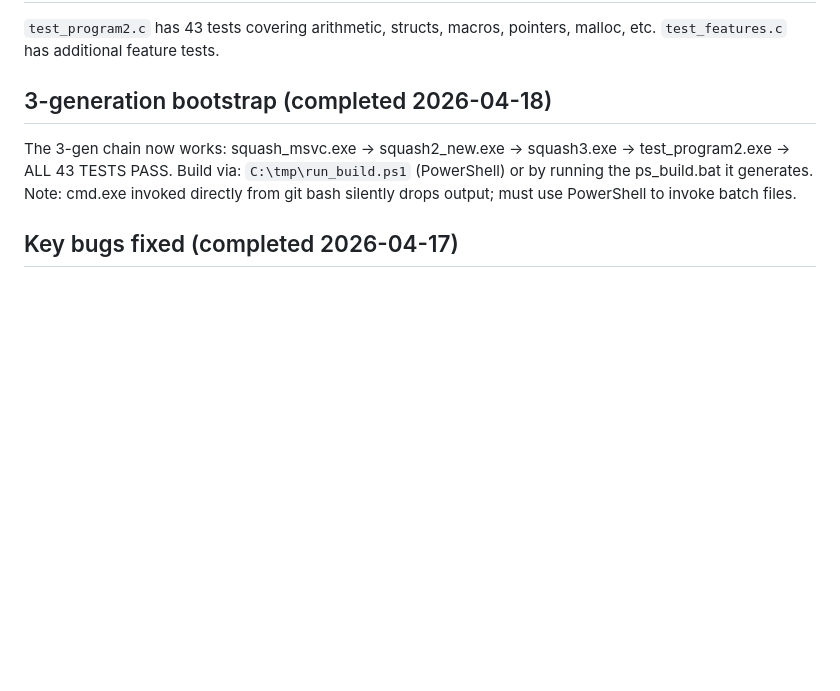
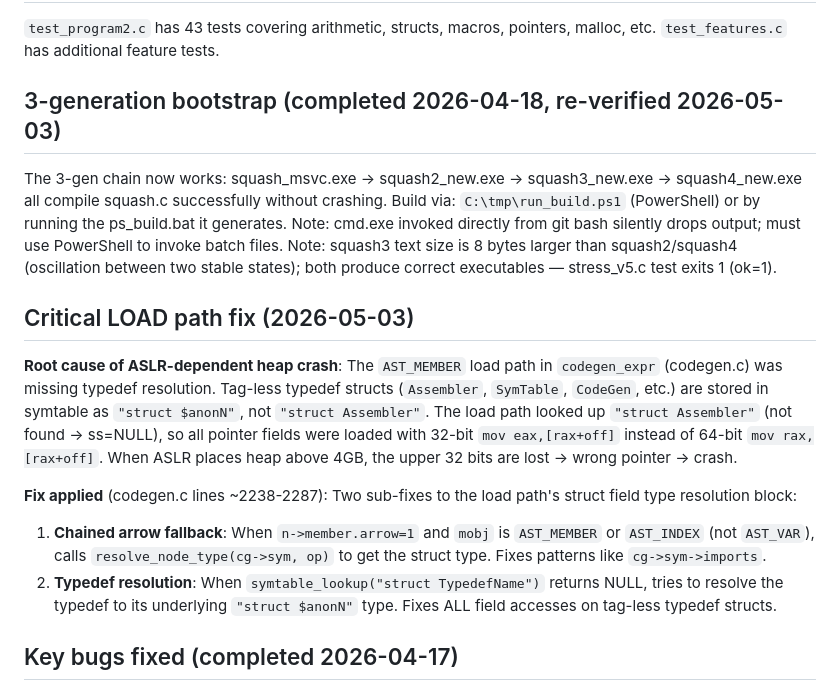
Before and after one commit to geralltf/squash_compiler, a Markdown page: docs/project_bootstrap.md, the part around the change. GitHub-like rendering; blank space fills up the shorter version.

```diff
--- a/docs/project_bootstrap.md
+++ b/docs/project_bootstrap.md
@@ -20,10 +20,18 @@ squash is a self-hosting C compiler targeting Windows x64 PE executables.
 `test_program2.c` has 43 tests covering arithmetic, structs, macros, pointers, malloc, etc.
 `test_features.c` has additional feature tests.
 
-## 3-generation bootstrap (completed 2026-04-18)
-The 3-gen chain now works: squash_msvc.exe → squash2_new.exe → squash3.exe → test_program2.exe → ALL 43 TESTS PASS.
+## 3-generation bootstrap (completed 2026-04-18, re-verified 2026-05-03)
+The 3-gen chain now works: squash_msvc.exe → squash2_new.exe → squash3_new.exe → squash4_new.exe all compile squash.c successfully without crashing.
 Build via: `C:\tmp\run_build.ps1` (PowerShell) or by running the ps_build.bat it generates.
 Note: cmd.exe invoked directly from git bash silently drops output; must use PowerShell to invoke batch files.
+Note: squash3 text size is 8 bytes larger than squash2/squash4 (oscillation between two stable states); both produce correct executables — stress_v5.c test exits 1 (ok=1).
+
+## Critical LOAD path fix (2026-05-03)
+**Root cause of ASLR-dependent heap crash**: The `AST_MEMBER` load path in `codegen_expr` (codegen.c) was missing typedef resolution. Tag-less typedef structs (`Assembler`, `SymTable`, `CodeGen`, etc.) are stored in symtable as `"struct $anonN"`, not `"struct Assembler"`. The load path looked up `"struct Assembler"` (not found → ss=NULL), so all pointer fields were loaded with 32-bit `mov eax,[rax+off]` instead of 64-bit `mov rax,[rax+off]`. When ASLR places heap above 4GB, the upper 32 bits are lost → wrong pointer → crash.
+
+**Fix applied** (codegen.c lines ~2238-2287): Two sub-fixes to the load path's struct field type resolution block:
+1. **Chained arrow fallback**: When `n->member.arrow=1` and `mobj` is `AST_MEMBER` or `AST_INDEX` (not `AST_VAR`), calls `resolve_node_type(cg->sym, op)` to get the struct type. Fixes patterns like `cg->sym->imports`.
+2. **Typedef resolution**: When `symtable_lookup("struct TypedefName")` returns NULL, tries to resolve the typedef to its underlying `"struct $anonN"` type. Fixes ALL field accesses on tag-less typedef structs.
 
 ## Key bugs fixed (completed 2026-04-17)
 1. **Stale params[] in pp_macro_undef** (lexer.c): After swap-with-last during undef, vacated slot wasn't zeroed → stale function-like macro params used when slot reused as object-like macro. Fix: zero the vacated slot after copy.
```
